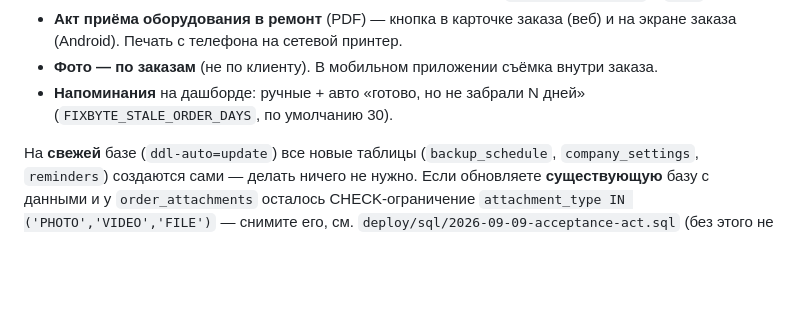
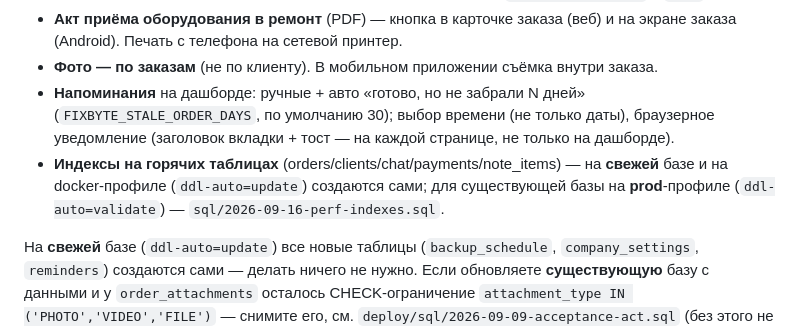
Before and after one commit to Artemka-devJava/RemByte, a Markdown page: deploy/README.md, the part around the change. Drawn GitHub-style; blank space fills up the shorter version.

Commit message:
deploy/README: не забыть про миграцию индексов на prod-профиле
Добавил новые индексы (orders/clients/chat/payments/note_items) и
время в напоминаниях в чек-лист deploy/README.md — иначе админ,
разворачивающий по инструкции на prod-профиле (ddl-auto=validate),
не узнал бы, что нужно применить sql/2026-09-16-perf-indexes.sql.
На docker-профиле (ddl-auto=update, это и есть реальный путь
деплоя) применяется само.

Co-Authored-By: Claude Sonnet 5 <noreply@anthropic.com>

```diff
--- a/deploy/README.md
+++ b/deploy/README.md
@@ -126,7 +126,13 @@ docker run --rm -v fixbyte-crm_fixbyte-db-data:/data -v "$PWD":/backup alpine \
 - **Фото — по заказам** (не по клиенту). В мобильном приложении съёмка
   внутри заказа.
 - **Напоминания** на дашборде: ручные + авто «готово, но не забрали
-  N дней» (`FIXBYTE_STALE_ORDER_DAYS`, по умолчанию 30).
+  N дней» (`FIXBYTE_STALE_ORDER_DAYS`, по умолчанию 30); выбор времени (не
+  только даты), браузерное уведомление (заголовок вкладки + тост — на
+  каждой странице, не только на дашборде).
+- **Индексы на горячих таблицах** (orders/clients/chat/payments/note_items)
+  — на **свежей** базе и на docker-профиле (`ddl-auto=update`) создаются
+  сами; для существующей базы на **prod**-профиле (`ddl-auto=validate`) —
+  `sql/2026-09-16-perf-indexes.sql`.
 
 На **свежей** базе (`ddl-auto=update`) все новые таблицы (`backup_schedule`,
 `company_settings`, `reminders`) создаются сами — делать ничего не нужно.
```
